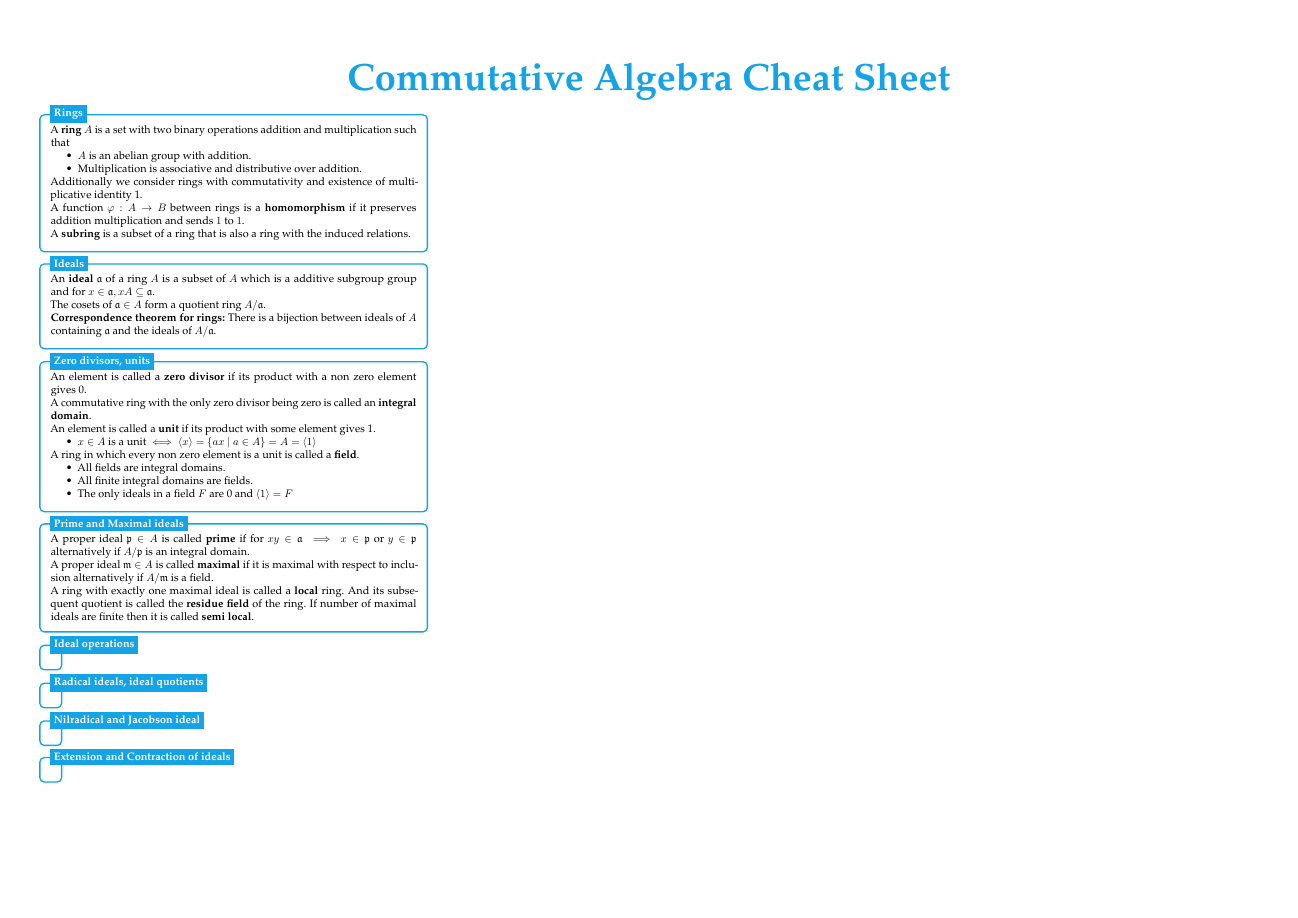
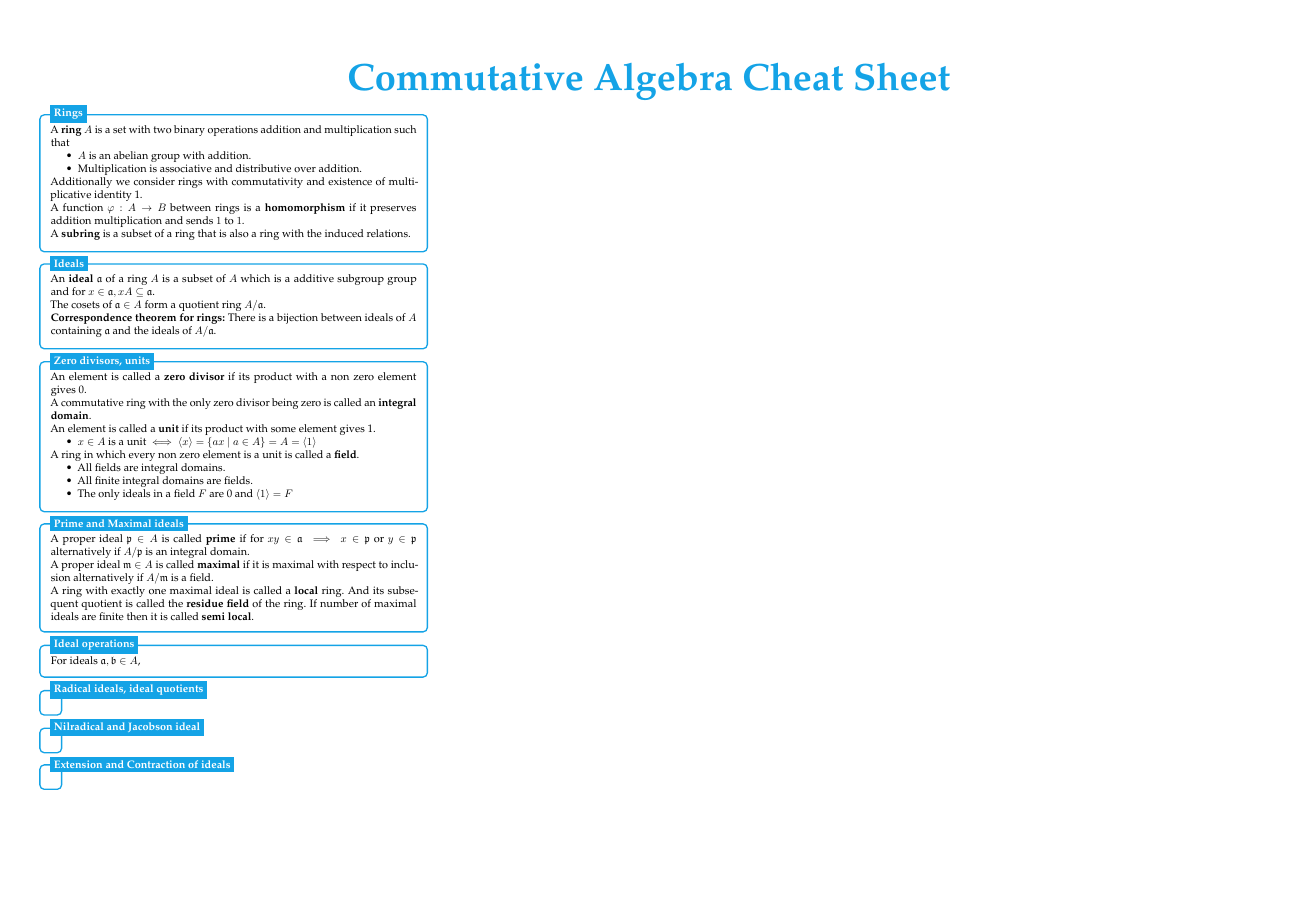
Before and after one commit to BhorisDhanjal/MathsRevisionCheatSheets, a LaTeX document (LaTeX Source Code/Commutative Algebra Cheat Sheet/Commutative Algebra Cheat Sheet.tex): the whole page. Compiled offline with pdfLaTeX.

Commit message:
Update Commutative Algebra Cheat Sheet.tex

```diff
--- a/LaTeX Source Code/Commutative Algebra Cheat Sheet/Commutative Algebra Cheat Sheet.tex
+++ b/LaTeX Source Code/Commutative Algebra Cheat Sheet/Commutative Algebra Cheat Sheet.tex
@@ -145,7 +145,10 @@
 \begin{tikzpicture}
 	\node [mybox] (box){%
 		\begin{minipage}{0.3\textwidth}
+			For ideals $\mathfrak{a}, \mathfrak{b} \in A $,
+\begin{itemize}
 
+\end{itemize}
 		\end{minipage}
 	};
 %------------ Ideal operations Header ---------------------
```
